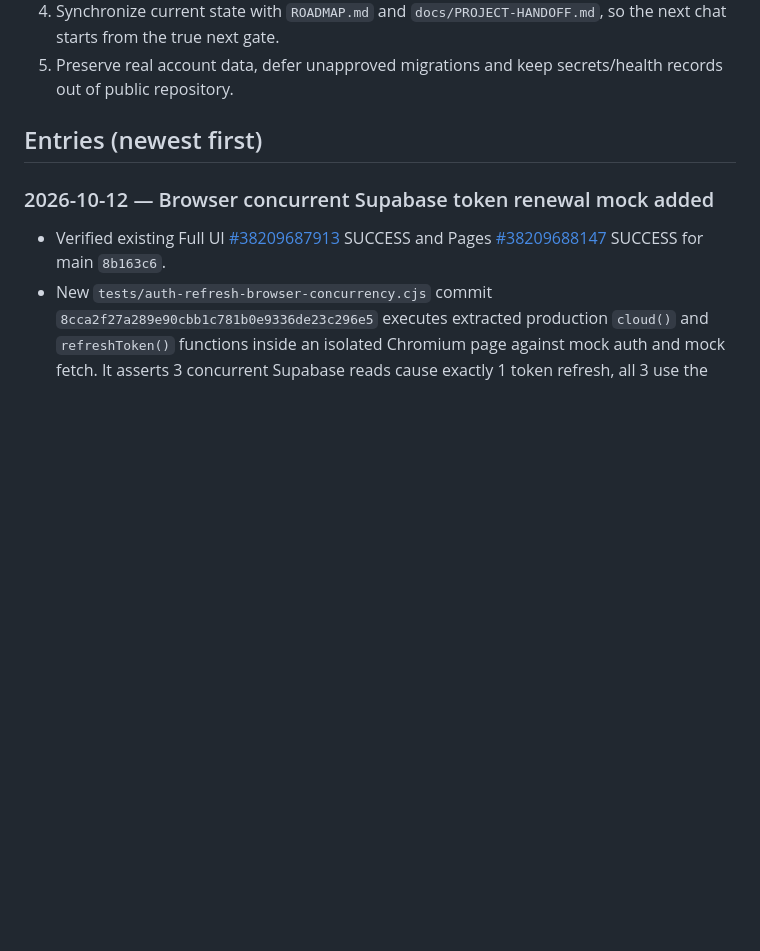
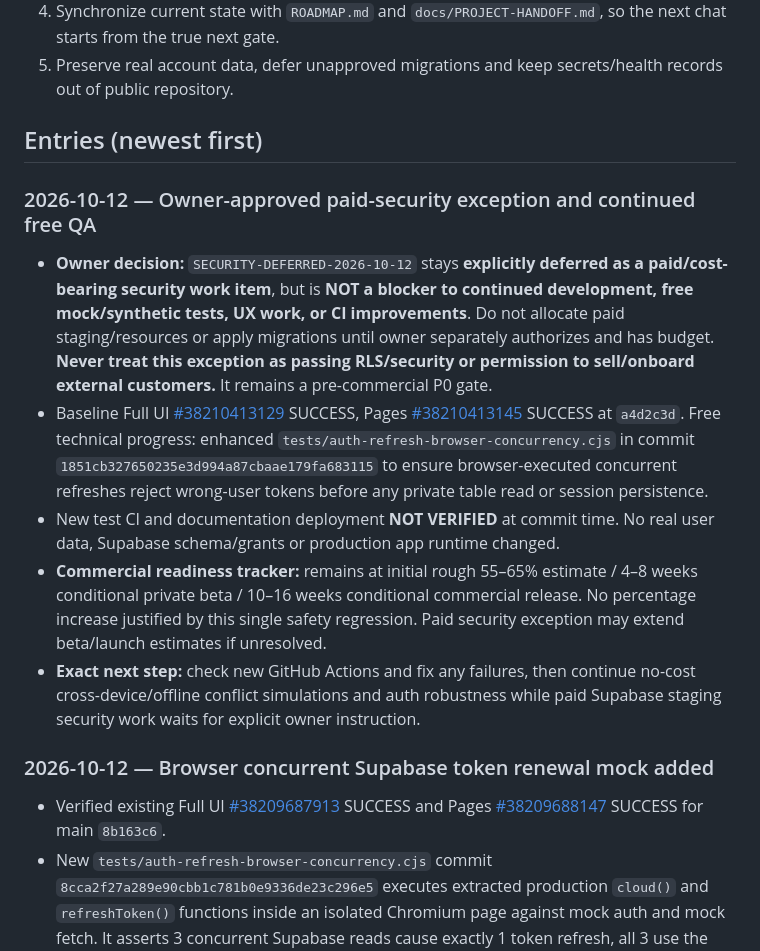
Before and after one commit to 3bHussein/ProgressXX-Web, a Markdown page: docs/DEVELOPMENT-LOG.md, the part around the change. Rendered like a GitHub page; blank space fills up the shorter version.

Commit message:
docs: honor paid-security deferral without pausing ongoing development

```diff
--- a/docs/DEVELOPMENT-LOG.md
+++ b/docs/DEVELOPMENT-LOG.md
@@ -47,6 +47,14 @@ This is the **append-only** chronological log of completed work, investigations,
 5. Preserve real account data, defer unapproved migrations and keep secrets/health records out of public repository.
 
 ## Entries (newest first)
+### 2026-10-12 — Owner-approved paid-security exception and continued free QA
+
+- **Owner decision:** `SECURITY-DEFERRED-2026-10-12` stays **explicitly deferred as a paid/cost-bearing security work item**, but is **NOT a blocker to continued development, free mock/synthetic tests, UX work, or CI improvements**. Do not allocate paid staging/resources or apply migrations until owner separately authorizes and has budget. **Never treat this exception as passing RLS/security or permission to sell/onboard external customers.** It remains a pre-commercial P0 gate.
+- Baseline Full UI [#38210413129](https://github.com/3bHussein/ProgressXX-Web/actions/runs/38210413129) SUCCESS, Pages [#38210413145](https://github.com/3bHussein/ProgressXX-Web/actions/runs/38210413145) SUCCESS at `a4d2c3d`. Free technical progress: enhanced `tests/auth-refresh-browser-concurrency.cjs` in commit `1851cb327650235e3d994a87cbaae179fa683115` to ensure browser-executed concurrent refreshes reject wrong-user tokens before any private table read or session persistence.
+- New test CI and documentation deployment **NOT VERIFIED** at commit time. No real user data, Supabase schema/grants or production app runtime changed.
+- **Commercial readiness tracker:** remains at initial rough 55–65% estimate / 4–8 weeks conditional private beta / 10–16 weeks conditional commercial release. No percentage increase justified by this single safety regression. Paid security exception may extend beta/launch estimates if unresolved.
+- **Exact next step:** check new GitHub Actions and fix any failures, then continue no-cost cross-device/offline conflict simulations and auth robustness while paid Supabase staging security work waits for explicit owner instruction.
+
 ### 2026-10-12 — Browser concurrent Supabase token renewal mock added
 
 - Verified existing Full UI [#38209687913](https://github.com/3bHussein/ProgressXX-Web/actions/runs/38209687913) SUCCESS and Pages [#38209688147](https://github.com/3bHussein/ProgressXX-Web/actions/runs/38209688147) SUCCESS for main `8b163c6`.
```
